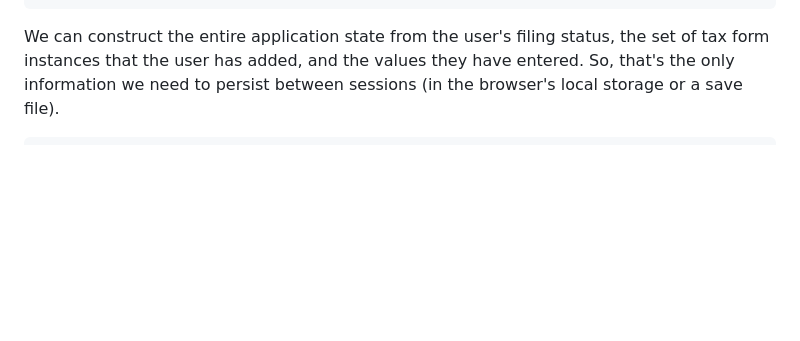
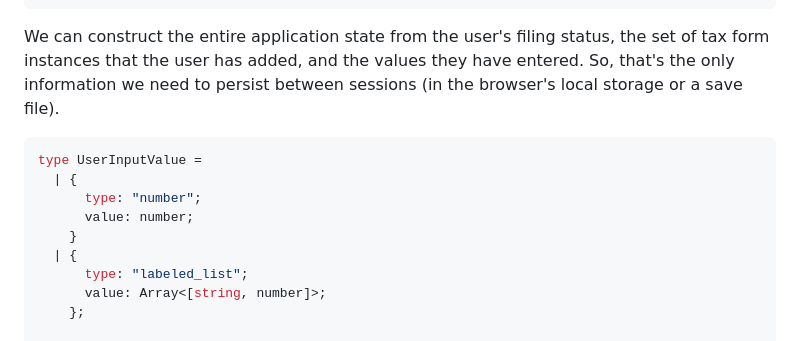
Before and after one commit to wllmwu/thumbtax, a Markdown page: plan/index.md, the part around one of its changes. GitHub-like rendering; blank space fills up the shorter version.

Commit message:
Tagged union for user input values in state

````diff
--- a/plan/index.md
+++ b/plan/index.md
@@ -300,6 +300,16 @@ We can construct the entire application state from the user's filing status, the
 So, that's the only information we need to persist between sessions (in the browser's local storage or a save file).
 
 ```ts
+type UserInputValue =
+  | {
+      type: "number";
+      value: number;
+    }
+  | {
+      type: "labeled_list";
+      value: Array<[string, number]>;
+    };
+
 type PersistedState = {
   taxYear: number;
   filingStatus: FilingStatus;
````
Also changed, not shown: other parts of plan/index.md (+2 -2 lines).
